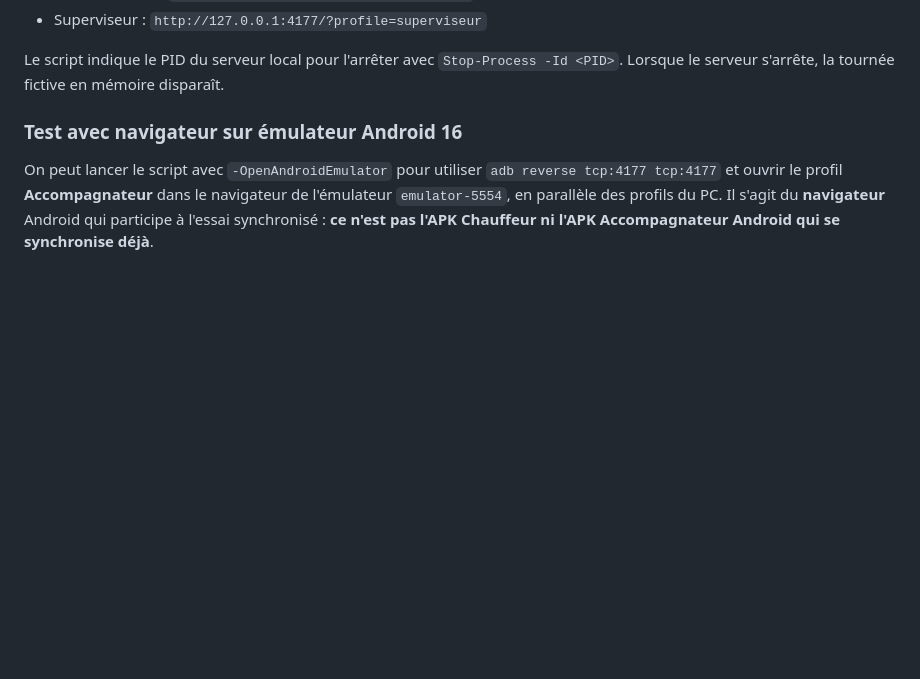
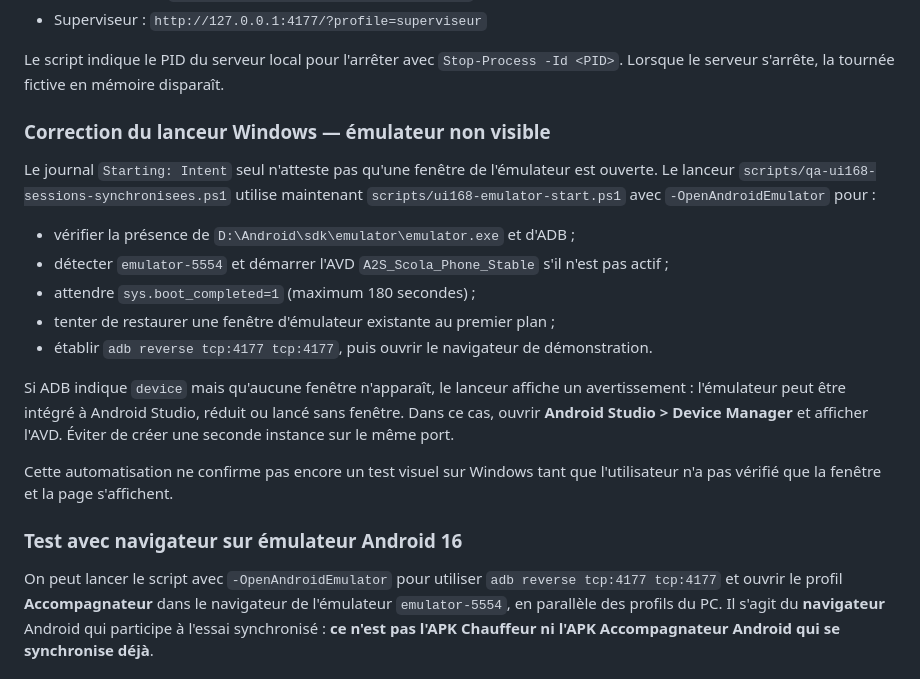
Before and after one commit to elogisco-243/projet-bus-scolaire, a Markdown page: docs/V3_UI168_PARENT_SUPERVISEUR_RECETTE_SYNCHRONISEE.md, the part around the change. Drawn GitHub-style; blank space fills up the shorter version.

Commit message:
UI168: document corrected AVD autostart and troubleshooting when Android browser intent succeeds but emulator window stays hidden

```diff
--- a/docs/V3_UI168_PARENT_SUPERVISEUR_RECETTE_SYNCHRONISEE.md
+++ b/docs/V3_UI168_PARENT_SUPERVISEUR_RECETTE_SYNCHRONISEE.md
@@ -42,6 +42,20 @@ Les cinq accès possibles :
 - Superviseur : `http://127.0.0.1:4177/?profile=superviseur`
 
 Le script indique le PID du serveur local pour l'arrêter avec `Stop-Process -Id <PID>`. Lorsque le serveur s'arrête, la tournée fictive en mémoire disparaît.
+
+### Correction du lanceur Windows — émulateur non visible
+
+Le journal `Starting: Intent` seul n'atteste pas qu'une fenêtre de l'émulateur est ouverte. Le lanceur `scripts/qa-ui168-sessions-synchronisees.ps1` utilise maintenant `scripts/ui168-emulator-start.ps1` avec `-OpenAndroidEmulator` pour :
+
+- vérifier la présence de `D:\Android\sdk\emulator\emulator.exe` et d'ADB ;
+- détecter `emulator-5554` et démarrer l'AVD `A2S_Scola_Phone_Stable` s'il n'est pas actif ;
+- attendre `sys.boot_completed=1` (maximum 180 secondes) ;
+- tenter de restaurer une fenêtre d'émulateur existante au premier plan ;
+- établir `adb reverse tcp:4177 tcp:4177`, puis ouvrir le navigateur de démonstration.
+
+Si ADB indique `device` mais qu'aucune fenêtre n'apparaît, le lanceur affiche un avertissement : l'émulateur peut être intégré à Android Studio, réduit ou lancé sans fenêtre. Dans ce cas, ouvrir **Android Studio > Device Manager** et afficher l'AVD. Éviter de créer une seconde instance sur le même port.
+
+Cette automatisation ne confirme pas encore un test visuel sur Windows tant que l'utilisateur n'a pas vérifié que la fenêtre et la page s'affichent.
 
 ### Test avec navigateur sur émulateur Android 16
 
```
